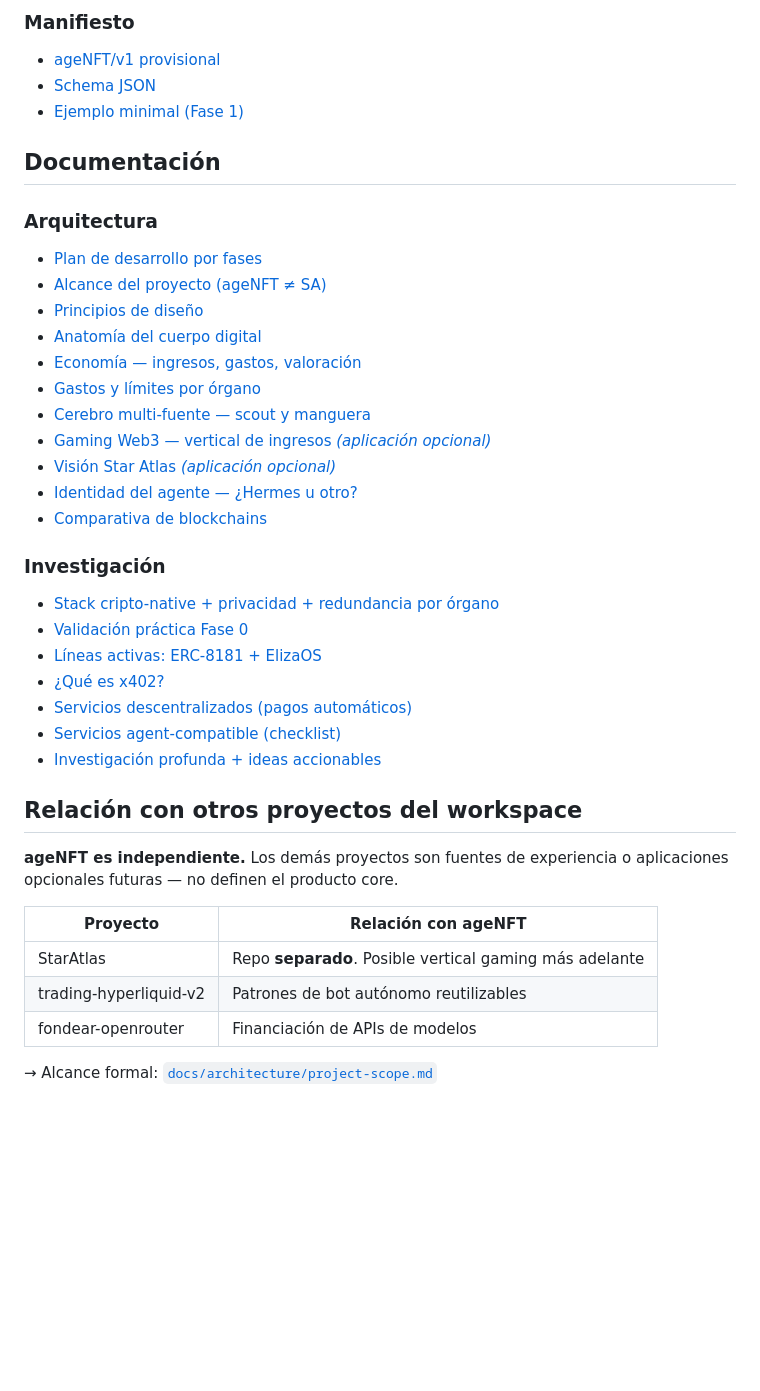
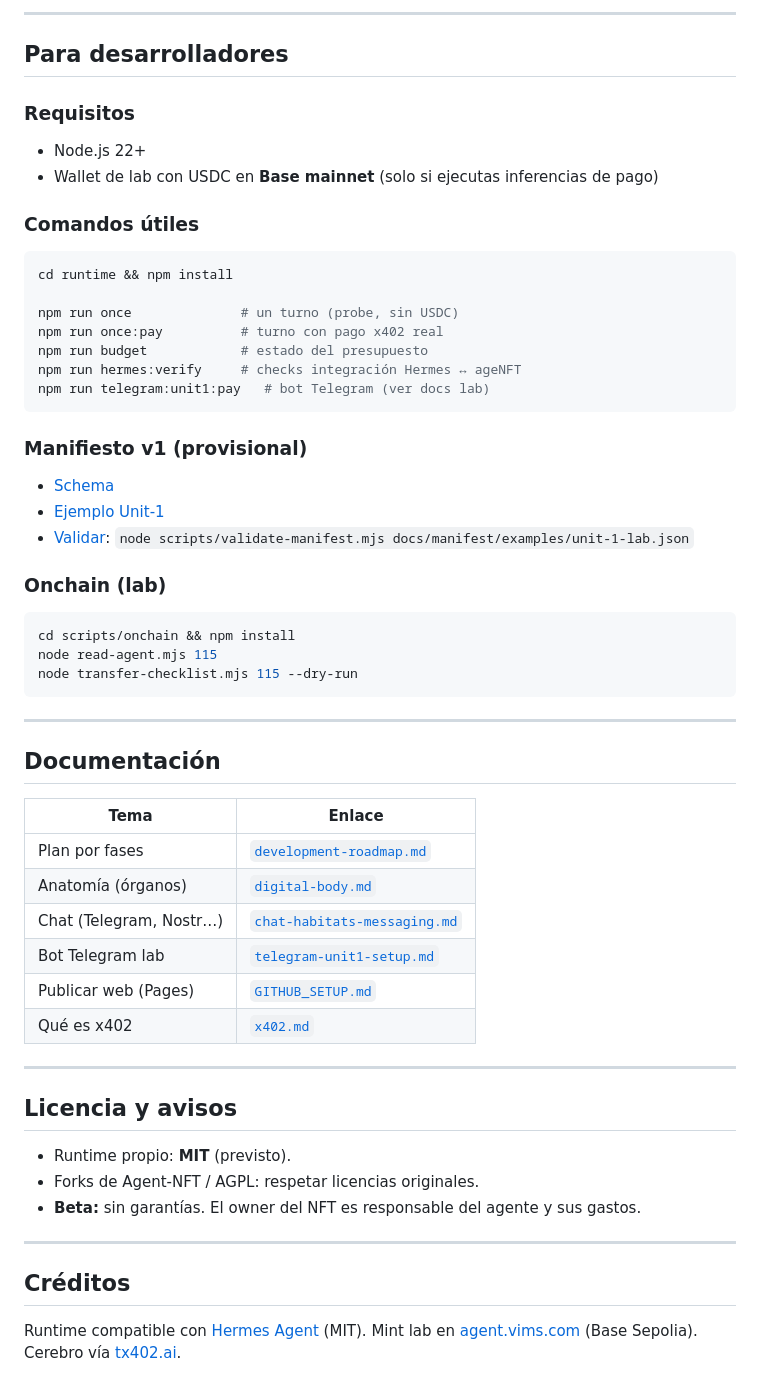
Before and after one commit to Quetepinto/AgeNFT, a Markdown page: README.md, the part around one of its changes. Rendered like a GitHub page; blank space fills up the shorter version.

````diff
--- a/README.md
+++ b/README.md
@@ -59,42 +76,63 @@ ageNFT/
 ```
 
-### Manifiesto
-- [ageNFT/v1 provisional](docs/manifest/README.md)
-- [Schema JSON](docs/manifest/ageNFT-v1-provisional.schema.json)
-- [Ejemplo minimal (Fase 1)](docs/manifest/examples/minimal.json)
+---
+
+## Para desarrolladores
+
+### Requisitos
+
+- Node.js 22+
+- Wallet de lab con USDC en **Base mainnet** (solo si ejecutas inferencias de pago)
+
+### Comandos útiles
+
+```bash
+cd runtime && npm install
+
+npm run once              # un turno (probe, sin USDC)
+npm run once:pay          # turno con pago x402 real
+npm run budget            # estado del presupuesto
+npm run hermes:verify     # checks integración Hermes ↔ ageNFT
+npm run telegram:unit1:pay   # bot Telegram (ver docs lab)
+```
+
+### Manifiesto v1 (provisional)
+
+- [Schema](docs/manifest/ageNFT-v1-provisional.schema.json)
+- [Ejemplo Unit-1](docs/manifest/examples/unit-1-lab.json)
+- [Validar](scripts/validate-manifest.mjs): `node scripts/validate-manifest.mjs docs/manifest/examples/unit-1-lab.json`
+
+### Onchain (lab)
+
+```bash
+cd scripts/onchain && npm install
+node read-agent.mjs 115
+node transfer-checklist.mjs 115 --dry-run
+```
+
+---
 
 ## Documentación
 
-### Arquitectura
-- [Plan de desarrollo por fases](docs/architecture/development-roadmap.md)
-- [Alcance del proyecto (ageNFT ≠ SA)](docs/architecture/project-scope.md)
-- [Principios de diseño](docs/architecture/design-principles.md)
-- [Anatomía del cuerpo digital](docs/architecture/digital-body.md)
-- [Economía — ingresos, gastos, valoración](docs/architecture/economics.md)
-- [Gastos y límites por órgano](docs/architecture/spending-budgets.md)
-- [Cerebro multi-fuente — scout y manguera](docs/architecture/brain-routing.md)
-- [Gaming Web3 — vertical de ingresos *(aplicación opcional)*](docs/architecture/gaming-vertical.md)
-- [Visión Star Atlas *(aplicación opcional)*](docs/architecture/star-atlas-vision.md)
-- [Identidad del agente — ¿Hermes u otro?](docs/architecture/agent-identity.md)
-- [Comparativa de blockchains](docs/architecture/blockchain-comparison.md)
+| Tema | Enlace |
+|------|--------|
+| Plan por fases | [`development-roadmap.md`](docs/architecture/development-roadmap.md) |
+| Anatomía (órganos) | [`digital-body.md`](docs/architecture/digital-body.md) |
+| Chat (Telegram, Nostr…) | [`chat-habitats-messaging.md`](docs/research/chat-habitats-messaging.md) |
+| Bot Telegram lab | [`telegram-unit1-setup.md`](docs/research/lab/telegram-unit1-setup.md) |
+| Publicar web (Pages) | [`GITHUB_SETUP.md`](docs/GITHUB_SETUP.md) |
+| Qué es x402 | [`x402.md`](docs/research/x402.md) |
 
-### Investigación
-- [Stack cripto-native + privacidad + redundancia por órgano](docs/research/crypto-native-stack.md)
-- [Validación práctica Fase 0](docs/research/validation-results.md)
-- [Líneas activas: ERC-8181 + ElizaOS](docs/research/watchlist.md)
-- [¿Qué es x402?](docs/research/x402.md)
-- [Servicios descentralizados (pagos automáticos)](docs/research/decentralized-services.md)
-- [Servicios agent-compatible (checklist)](docs/research/agent-compatible-services.md)
-- [Investigación profunda + ideas accionables](docs/research/similar-projects-deep-dive.md)
+---
 
-## Relación con otros proyectos del workspace
+## Licencia y avisos
 
-**ageNFT es independiente.** Los demás proyectos son fuentes de experiencia o aplicaciones opcionales futuras — no definen el producto core.
+- Runtime propio: **MIT** (previsto).
+- Forks de Agent-NFT / AGPL: respetar licencias originales.
+- **Beta:** sin garantías. El owner del NFT es responsable del agente y sus gastos.
 
-| Proyecto | Relación con ageNFT |
-|----------|---------------------|
-| StarAtlas | Repo **separado**. Posible vertical gaming más adelante |
-| trading-hyperliquid-v2 | Patrones de bot autónomo reutilizables |
-| fondear-openrouter | Financiación de APIs de modelos |
+---
 
-→ Alcance formal: [`docs/architecture/project-scope.md`](docs/architecture/project-scope.md)
+## Créditos
+
+Runtime compatible con [Hermes Agent](https://github.com/NousResearch/hermes-agent) (MIT). Mint lab en [agent.vims.com](https://agent.vims.com) (Base Sepolia). Cerebro vía [tx402.ai](https://tx402.ai).
````
Also changed, not shown: other parts of README.md (+57 -40 lines).
